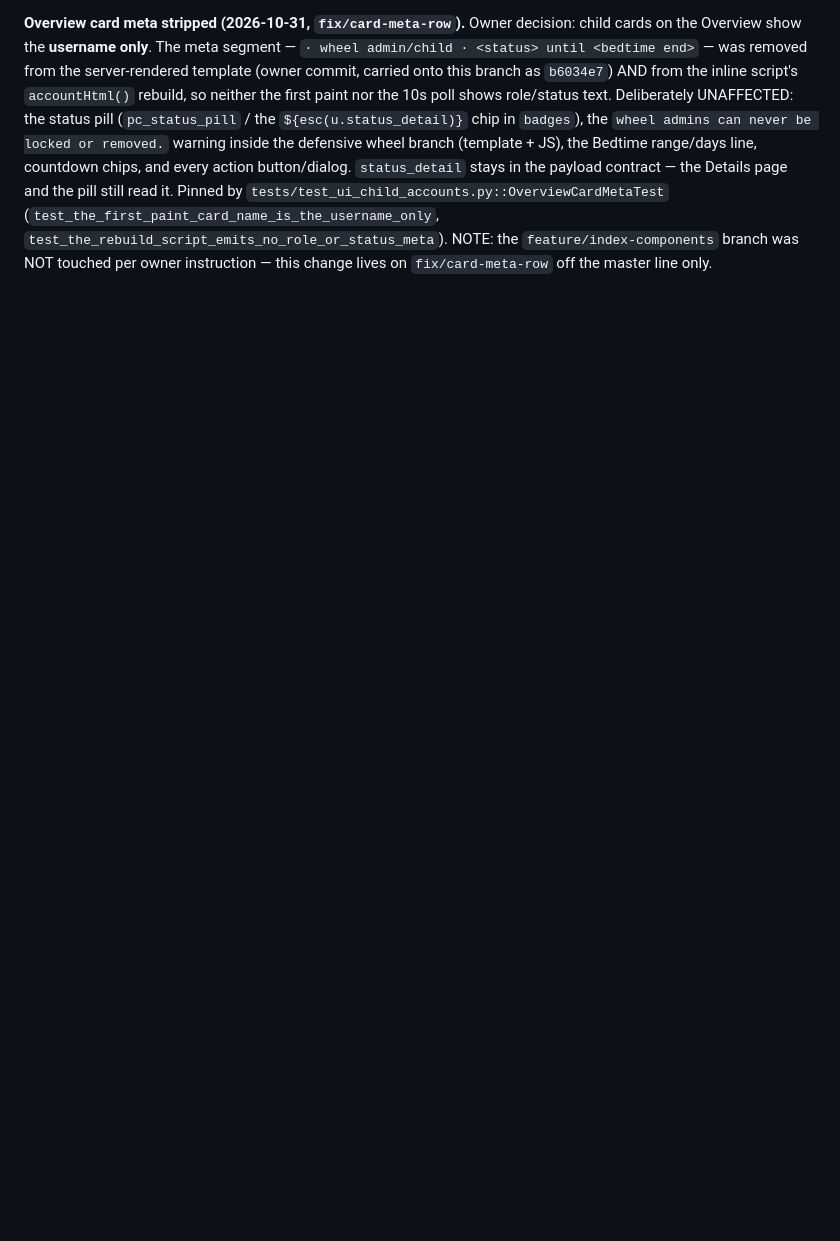
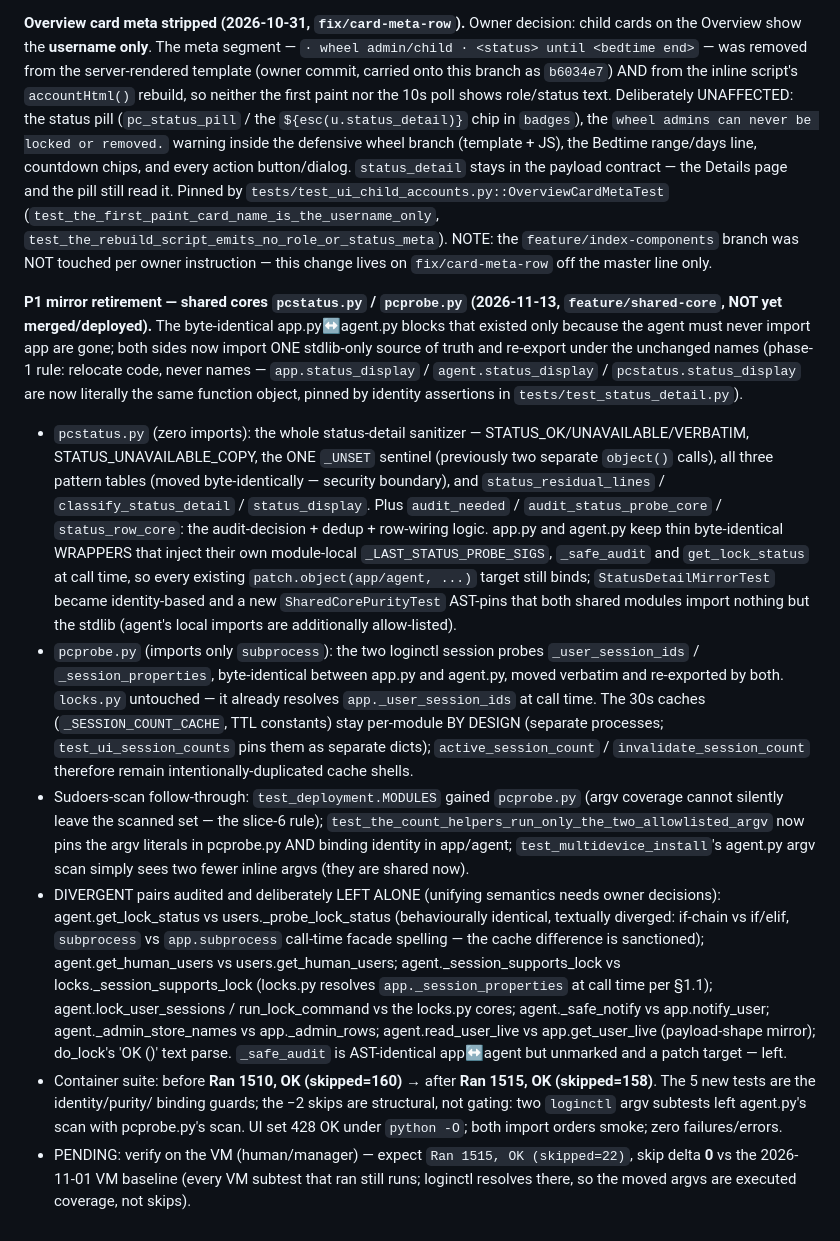
Before and after one commit to mcmillanator/parental-controls, a Markdown page: AGENT_CONTEXT.md, the part around the change. Rendered like a GitHub page; blank space fills up the shorter version.

Commit message:
Record the P1 mirror retirement in AGENT_CONTEXT

```diff
--- a/AGENT_CONTEXT.md
+++ b/AGENT_CONTEXT.md
@@ -618,3 +618,60 @@ Pinned by `tests/test_ui_child_accounts.py::OverviewCardMetaTest`
 `test_the_rebuild_script_emits_no_role_or_status_meta`). NOTE: the
 `feature/index-components` branch was NOT touched per owner instruction —
 this change lives on `fix/card-meta-row` off the master line only.
+
+**P1 mirror retirement — shared cores `pcstatus.py` / `pcprobe.py`
+(2026-11-13, `feature/shared-core`, NOT yet merged/deployed).** The
+byte-identical app.py↔agent.py blocks that existed only because the agent
+must never import app are gone; both sides now import ONE stdlib-only
+source of truth and re-export under the unchanged names (phase-1 rule:
+relocate code, never names — `app.status_display` / `agent.status_display`
+/ `pcstatus.status_display` are now literally the same function object,
+pinned by identity assertions in `tests/test_status_detail.py`).
+- `pcstatus.py` (zero imports): the whole status-detail sanitizer —
+  STATUS_OK/UNAVAILABLE/VERBATIM, STATUS_UNAVAILABLE_COPY, the ONE `_UNSET`
+  sentinel (previously two separate `object()` calls), all three pattern
+  tables (moved byte-identically — security boundary), and
+  `status_residual_lines` / `classify_status_detail` / `status_display`.
+  Plus `audit_needed` / `audit_status_probe_core` / `status_row_core`: the
+  audit-decision + dedup + row-wiring logic. app.py and agent.py keep thin
+  byte-identical WRAPPERS that inject their own module-local
+  `_LAST_STATUS_PROBE_SIGS`, `_safe_audit` and `get_lock_status` at call
+  time, so every existing `patch.object(app/agent, ...)` target still
+  binds; `StatusDetailMirrorTest` became identity-based and a new
+  `SharedCorePurityTest` AST-pins that both shared modules import nothing
+  but the stdlib (agent's local imports are additionally allow-listed).
+- `pcprobe.py` (imports only `subprocess`): the two loginctl session
+  probes `_user_session_ids` / `_session_properties`, byte-identical
+  between app.py and agent.py, moved verbatim and re-exported by both.
+  `locks.py` untouched — it already resolves `app._user_session_ids` at
+  call time. The 30s caches (`_SESSION_COUNT_CACHE`, TTL constants) stay
+  per-module BY DESIGN (separate processes; `test_ui_session_counts` pins
+  them as separate dicts); `active_session_count` / `invalidate_session_count`
+  therefore remain intentionally-duplicated cache shells.
+- Sudoers-scan follow-through: `test_deployment.MODULES` gained
+  `pcprobe.py` (argv coverage cannot silently leave the scanned set — the
+  slice-6 rule); `test_the_count_helpers_run_only_the_two_allowlisted_argv`
+  now pins the argv literals in pcprobe.py AND binding identity in
+  app/agent; `test_multidevice_install`'s agent.py argv scan simply sees
+  two fewer inline argvs (they are shared now).
+- DIVERGENT pairs audited and deliberately LEFT ALONE (unifying semantics
+  needs owner decisions): agent.get_lock_status vs users._probe_lock_status
+  (behaviourally identical, textually diverged: if-chain vs if/elif,
+  `subprocess` vs `app.subprocess` call-time facade spelling — the cache
+  difference is sanctioned); agent.get_human_users vs users.get_human_users;
+  agent._session_supports_lock vs locks._session_supports_lock (locks.py
+  resolves `app._session_properties` at call time per §1.1);
+  agent.lock_user_sessions / run_lock_command vs the locks.py cores;
+  agent._safe_notify vs app.notify_user; agent._admin_store_names vs
+  app._admin_rows; agent.read_user_live vs app.get_user_live (payload-shape
+  mirror); do_lock's 'OK (<screen note>)' text parse. `_safe_audit` is
+  AST-identical app↔agent but unmarked and a patch target — left.
+- Container suite: before **Ran 1510, OK (skipped=160)** → after **Ran
+  1515, OK (skipped=158)**. The 5 new tests are the identity/purity/
+  binding guards; the −2 skips are structural, not gating: two `loginctl`
+  argv subtests left agent.py's scan with pcprobe.py's scan. UI set 428
+  OK under `python -O`; both import orders smoke; zero failures/errors.
+- PENDING: verify on the VM (human/manager) — expect `Ran 1515, OK
+  (skipped=22)`, skip delta **0** vs the 2026-11-01 VM baseline (every VM
+  subtest that ran still runs; loginctl resolves there, so the moved argvs
+  are executed coverage, not skips).
```
